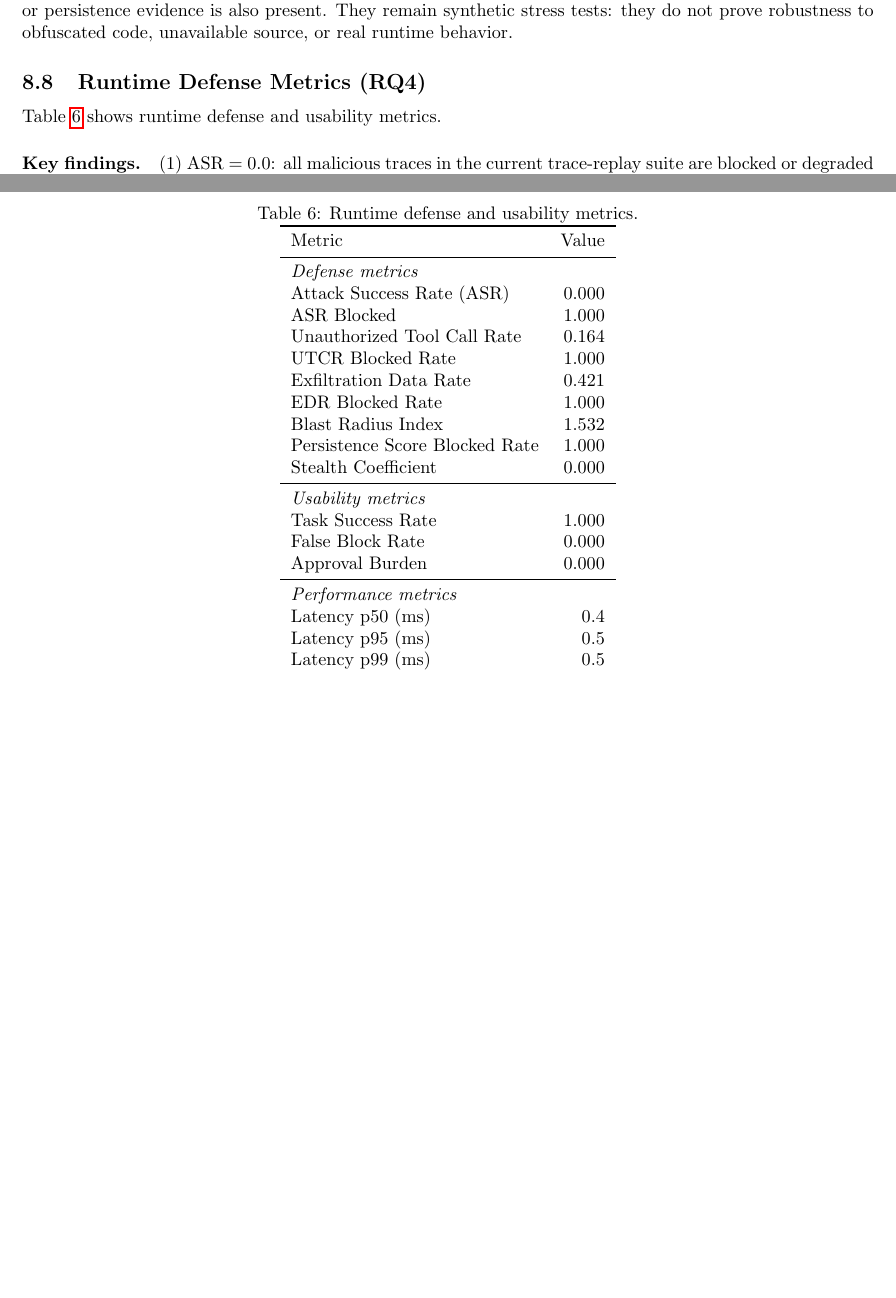
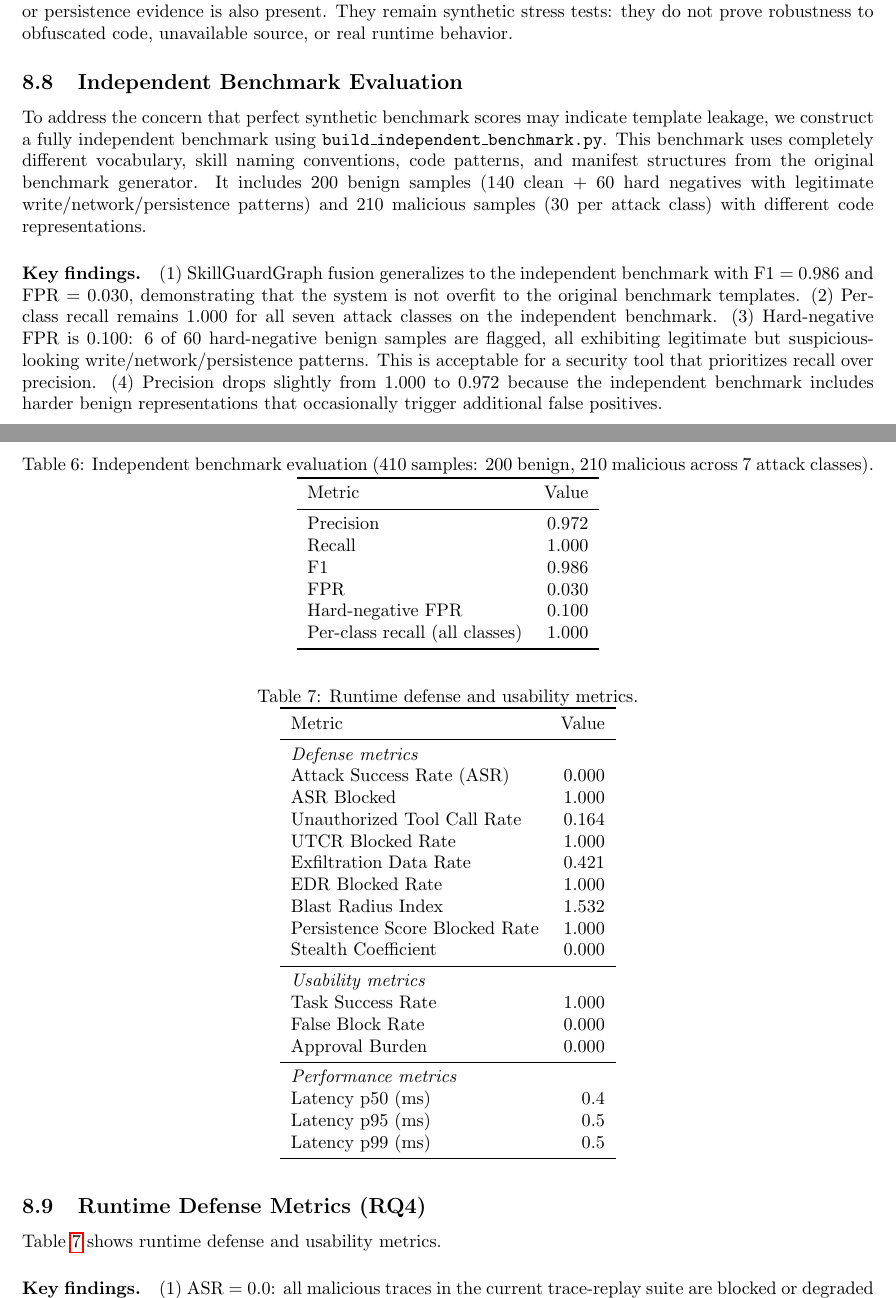
Before and after one commit to NayCheno/skillguardgraph, a LaTeX paper (paper/main.tex): two parts of pages 9 and 10 of 20 before the commit and two parts of pages 9 and 10 of 21 after it, joined at a grey line, cut so that both start at the same text, the shorter picture padded with empty space. Compiled offline with pdfLaTeX.

Commit message:
Update paper with independent benchmark, expanded harness, and new ablation
- Add Independent Benchmark Evaluation section with 410-sample results
  (F1=0.986, FPR=0.030, hard-negative FPR=0.100).
- Update runtime harness table: 105 benign + 105 attack tasks.
- Update ablation discussion: no_runtime delta now -0.718 (was -0.639).
- Update contribution item 4 to mention independent generalization tests.
- Update conclusion to reference independent benchmark generalization.

```diff
--- a/paper/main.tex
+++ b/paper/main.tex
@@ -439,6 +440,35 @@ Label-blinded audit & 475 & 1.000 & 1.000 & 1.000 & 0.000 \\
 \end{table}
 
 The held-out and mutated suites retain per-class recall of 1.000 and evidence-path coverage of 1.000; mutation causes no F1 drop, and label blinding changes zero decisions. These checks reduce the risk of obvious identifier leakage, and they verify that declared, signed, trusted open-world integrations are not treated as HIGH risk unless sensitive data, read-only mismatch, drift, tainted approval, high-privilege flow, or persistence evidence is also present. They remain synthetic stress tests: they do not prove robustness to obfuscated code, unavailable source, or real runtime behavior.
+
+\subsection{Independent Benchmark Evaluation}
+\label{sec:independent}
+
+To address the concern that perfect synthetic benchmark scores may indicate template leakage, we construct a fully independent benchmark using \texttt{build\_independent\_benchmark.py}. This benchmark uses completely different vocabulary, skill naming conventions, code patterns, and manifest structures from the original benchmark generator. It includes 200 benign samples (140 clean + 60 hard negatives with legitimate write/network/persistence patterns) and 210 malicious samples (30 per attack class) with different code representations.
+
+\begin{table}[t]
+\centering
+\caption{Independent benchmark evaluation (410 samples: 200 benign, 210 malicious across 7 attack classes).}
+\label{tab:independent}
+\begin{tabular}{lr}
+\toprule
+Metric & Value \\
+\midrule
+Precision & 0.972 \\
+Recall & 1.000 \\
+F1 & 0.986 \\
+FPR & 0.030 \\
+Hard-negative FPR & 0.100 \\
+Per-class recall (all classes) & 1.000 \\
+\bottomrule
+\end{tabular}
+\end{table}
+
+\paragraph{Key findings.}
+(1)~SkillGuardGraph fusion generalizes to the independent benchmark with F1 = 0.986 and FPR = 0.030, demonstrating that the system is not overfit to the original benchmark templates.
+(2)~Per-class recall remains 1.000 for all seven attack classes on the independent benchmark.
+(3)~Hard-negative FPR is 0.100: 6 of 60 hard-negative benign samples are flagged, all exhibiting legitimate but suspicious-looking write/network/persistence patterns. This is acceptable for a security tool that prioritizes recall over precision.
+(4)~Precision drops slightly from 1.000 to 0.972 because the independent benchmark includes harder benign representations that occasionally trigger additional false positives.
 \subsection{Runtime Defense Metrics (RQ4)}
 
 Table~\ref{tab:runtime} shows runtime defense and usability metrics.
```
Also changed, not shown: paper/main.pdf, paper/main.tex (39 more changed lines).
